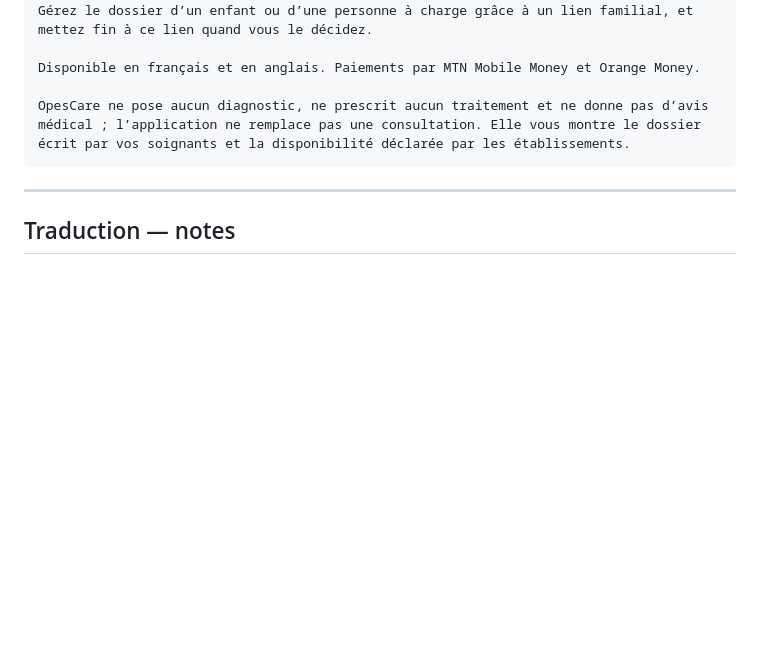
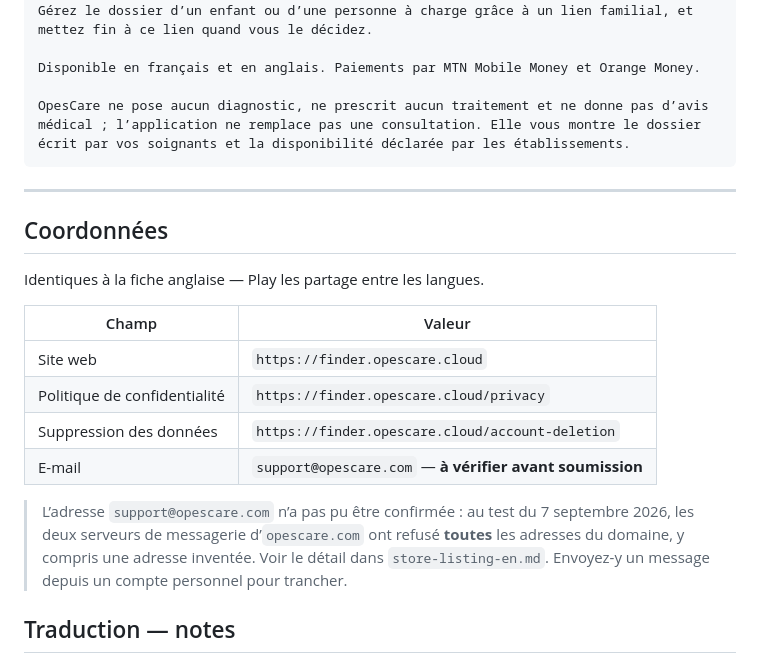
Before and after one commit to opeshealthsystems/opescare-app, a Markdown page: playstore/listing/store-listing-fr.md, the part around the change. GitHub-like rendering; blank space fills up the shorter version.

```diff
--- a/playstore/listing/store-listing-fr.md
+++ b/playstore/listing/store-listing-fr.md
@@ -54,6 +54,23 @@ OpesCare ne pose aucun diagnostic, ne prescrit aucun traitement et ne donne pas
 
 ---
 
+## Coordonnées
+
+Identiques à la fiche anglaise — Play les partage entre les langues.
+
+| Champ | Valeur |
+| --- | --- |
+| Site web | `https://finder.opescare.cloud` |
+| Politique de confidentialité | `https://finder.opescare.cloud/privacy` |
+| Suppression des données | `https://finder.opescare.cloud/account-deletion` |
+| E-mail | `support@opescare.com` — **à vérifier avant soumission** |
+
+> L’adresse `support@opescare.com` n’a pas pu être confirmée : au test du
+> 7 septembre 2026, les deux serveurs de messagerie d’`opescare.com` ont refusé
+> **toutes** les adresses du domaine, y compris une adresse inventée. Voir le
+> détail dans `store-listing-en.md`. Envoyez-y un message depuis un compte
+> personnel pour trancher.
+
 ## Traduction — notes
 
 - **« déclarée par l’établissement et horodatée »** traduit l’invariant de la
```
Also changed, not shown: playstore/listing/store-listing-en.md (+29 -5 lines).
